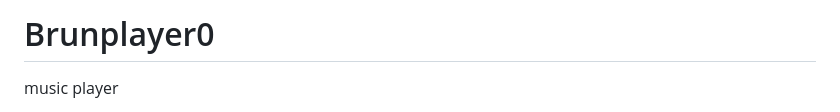
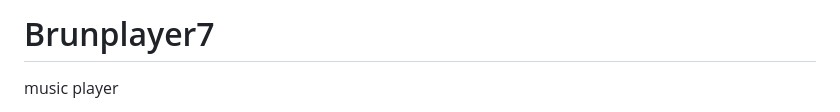
Before and after one commit to Alice-724/Brunplayer7, a Markdown page: README.md, the part around the change. GitHub-like rendering.

```diff
--- a/README.md
+++ b/README.md
@@ -1,4 +1,4 @@
-# Brunplayer0
+# Brunplayer7
 music player
 <!DOCTYPE html>
 <html lang="en">
```
